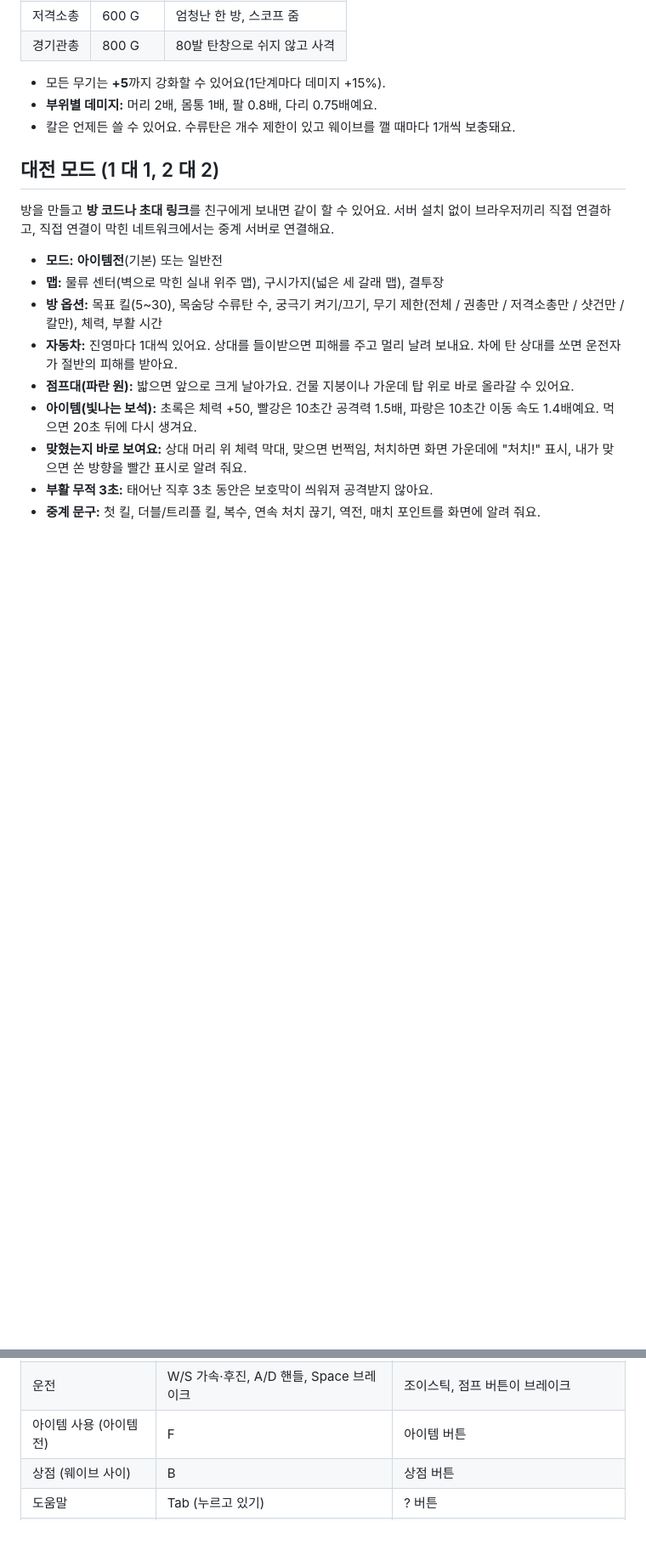
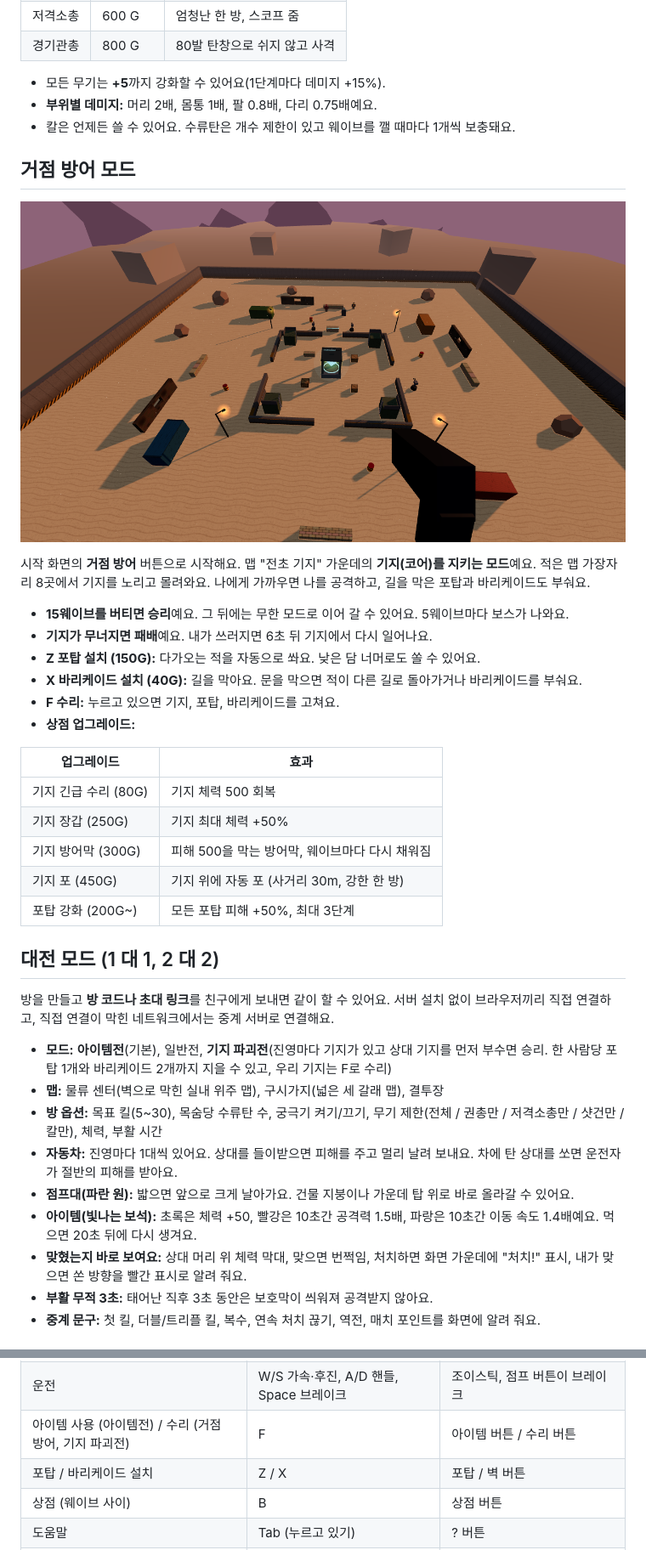
Before and after one commit to Choiyoonsou/iron-wave, a Markdown page: README.md, 2 parts joined by grey strips. Shown at 85% size. Drawn GitHub-style; pictures changed too: screenshots/defense.png (added); blank space fills up the shorter version.

Commit message:
거점 방어 모드와 기지 파괴전 추가, README 업데이트

```diff
--- a/README.md
+++ b/README.md
@@ -90,11 +90,32 @@
 - **부위별 데미지:** 머리 2배, 몸통 1배, 팔 0.8배, 다리 0.75배예요.
 - 칼은 언제든 쓸 수 있어요. 수류탄은 개수 제한이 있고 웨이브를 깰 때마다 1개씩 보충돼요.
 
+## 거점 방어 모드
+
+![전초 기지](screenshots/defense.png)
+
+시작 화면의 **거점 방어** 버튼으로 시작해요. 맵 "전초 기지" 가운데의 **기지(코어)를 지키는 모드**예요. 적은 맵 가장자리 8곳에서 기지를 노리고 몰려와요. 나에게 가까우면 나를 공격하고, 길을 막은 포탑과 바리케이드도 부숴요.
+
+- **15웨이브를 버티면 승리**예요. 그 뒤에는 무한 모드로 이어 갈 수 있어요. 5웨이브마다 보스가 나와요.
+- **기지가 무너지면 패배**예요. 내가 쓰러지면 6초 뒤 기지에서 다시 일어나요.
+- **Z 포탑 설치 (150G):** 다가오는 적을 자동으로 쏴요. 낮은 담 너머로도 쏠 수 있어요.
+- **X 바리케이드 설치 (40G):** 길을 막아요. 문을 막으면 적이 다른 길로 돌아가거나 바리케이드를 부숴요.
+- **F 수리:** 누르고 있으면 기지, 포탑, 바리케이드를 고쳐요.
+- **상점 업그레이드:**
+
+| 업그레이드 | 효과 |
+|---|---|
+| 기지 긴급 수리 (80G) | 기지 체력 500 회복 |
+| 기지 장갑 (250G) | 기지 최대 체력 +50% |
+| 기지 방어막 (300G) | 피해 500을 막는 방어막, 웨이브마다 다시 채워짐 |
+| 기지 포 (450G) | 기지 위에 자동 포 (사거리 30m, 강한 한 방) |
+| 포탑 강화 (200G~) | 모든 포탑 피해 +50%, 최대 3단계 |
+
 ## 대전 모드 (1 대 1, 2 대 2)
 
 방을 만들고 **방 코드나 초대 링크**를 친구에게 보내면 같이 할 수 있어요. 서버 설치 없이 브라우저끼리 직접 연결하고, 직접 연결이 막힌 네트워크에서는 중계 서버로 연결해요.
 
-- **모드:** **아이템전**(기본) 또는 일반전
+- **모드:** **아이템전**(기본), 일반전, **기지 파괴전**(진영마다 기지가 있고 상대 기지를 먼저 부수면 승리. 한 사람당 포탑 1개와 바리케이드 2개까지 지을 수 있고, 우리 기지는 F로 수리)
 - **맵:** 물류 센터(벽으로 막힌 실내 위주 맵), 구시가지(넓은 세 갈래 맵), 결투장
 - **방 옵션:** 목표 킬(5~30), 목숨당 수류탄 수, 궁극기 켜기/끄기, 무기 제한(전체 / 권총만 / 저격소총만 / 샷건만 / 칼만), 체력, 부활 시간
 - **자동차:** 진영마다 1대씩 있어요. 상대를 들이받으면 피해를 주고 멀리 날려 보내요. 차에 탄 상대를 쏘면 운전자가 절반의 피해를 받아요.
@@ -137,7 +158,8 @@
 | 뒤로 돌기 | T | ↻ 버튼 |
 | 차 타기 / 내리기 | E | 타기 버튼 (차 근처에서 나와요) |
 | 운전 | W/S 가속·후진, A/D 핸들, Space 브레이크 | 조이스틱, 점프 버튼이 브레이크 |
-| 아이템 사용 (아이템전) | F | 아이템 버튼 |
+| 아이템 사용 (아이템전) / 수리 (거점 방어, 기지 파괴전) | F | 아이템 버튼 / 수리 버튼 |
+| 포탑 / 바리케이드 설치 | Z / X | 포탑 / 벽 버튼 |
 | 상점 (웨이브 사이) | B | 상점 버튼 |
 | 도움말 | Tab (누르고 있기) | ? 버튼 |
 | 사다리 오르기 | 사다리 쪽으로 걷기 | 조이스틱을 사다리 쪽으로 밀기 |
```
Also changed, not shown: 1 other file.
